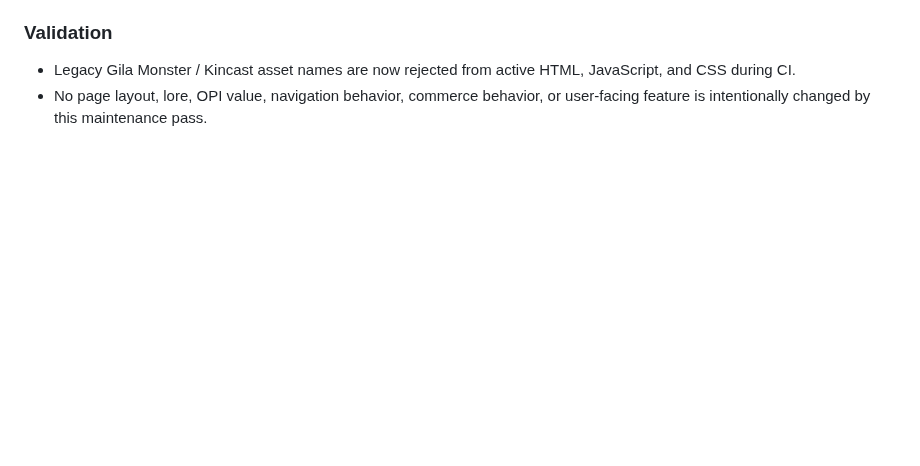
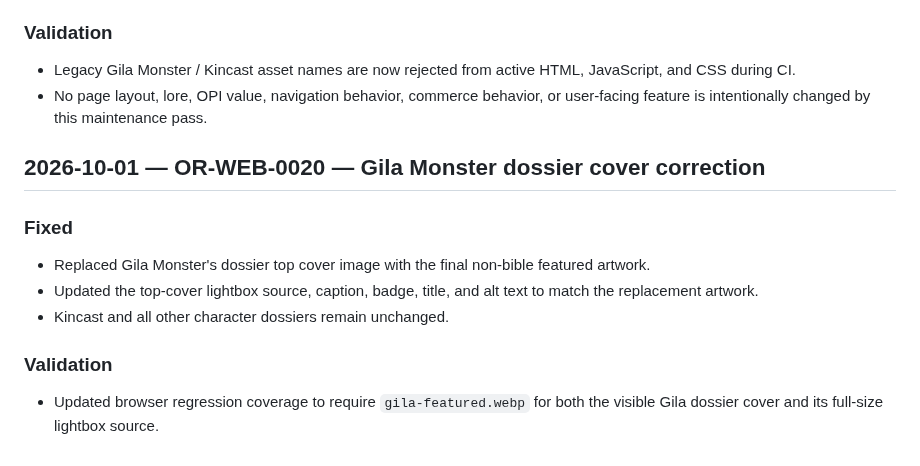
Before and after one commit to OldRootHQ/project-dorsey-dpi, a Markdown page: PATCHLOG.md, the part around the change. GitHub-like rendering; blank space fills up the shorter version.

Commit message:
Log Gila dossier cover correction

```diff
--- a/PATCHLOG.md
+++ b/PATCHLOG.md
@@ -342,3 +342,14 @@ This file is the release ledger for meaningful public website changes. Each depl
 ### Validation
 - Legacy Gila Monster / Kincast asset names are now rejected from active HTML, JavaScript, and CSS during CI.
 - No page layout, lore, OPI value, navigation behavior, commerce behavior, or user-facing feature is intentionally changed by this maintenance pass.
+
+
+## 2026-10-01 — OR-WEB-0020 — Gila Monster dossier cover correction
+
+### Fixed
+- Replaced Gila Monster's dossier top cover image with the final non-bible featured artwork.
+- Updated the top-cover lightbox source, caption, badge, title, and alt text to match the replacement artwork.
+- Kincast and all other character dossiers remain unchanged.
+
+### Validation
+- Updated browser regression coverage to require `gila-featured.webp` for both the visible Gila dossier cover and its full-size lightbox source.
```
